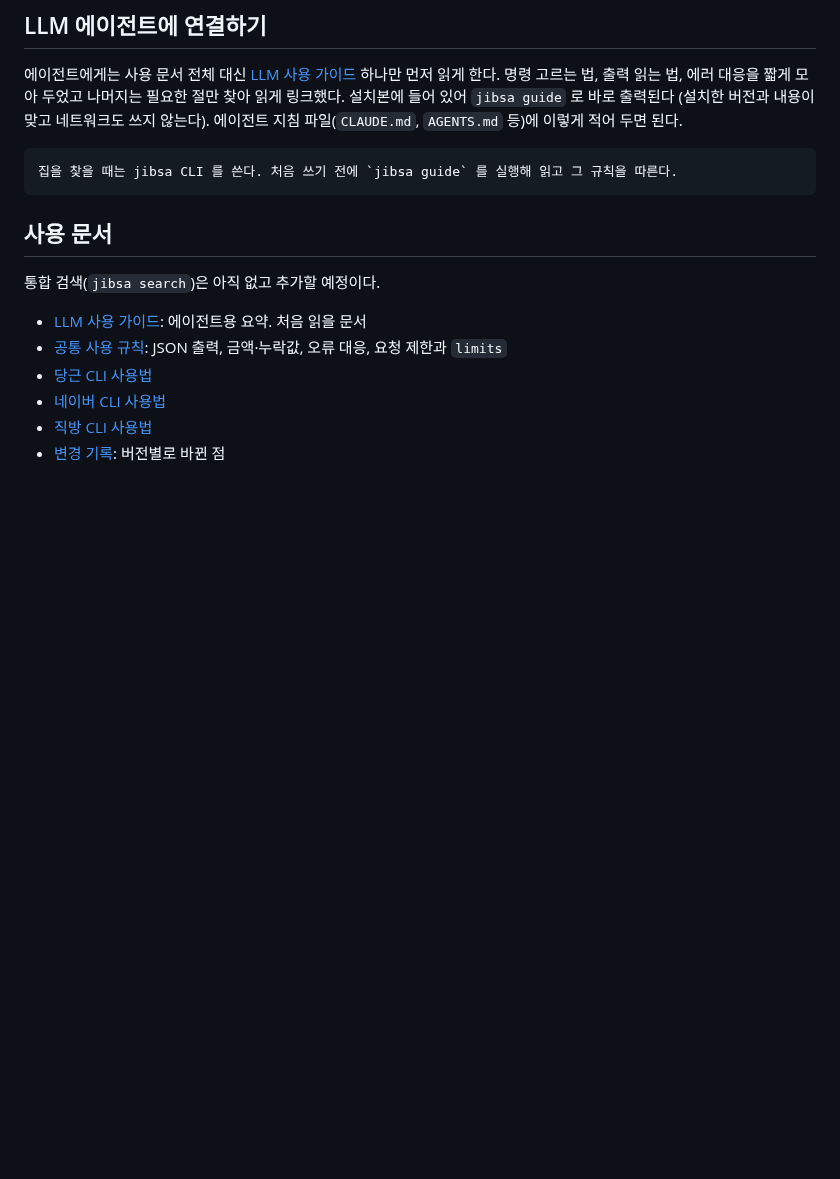
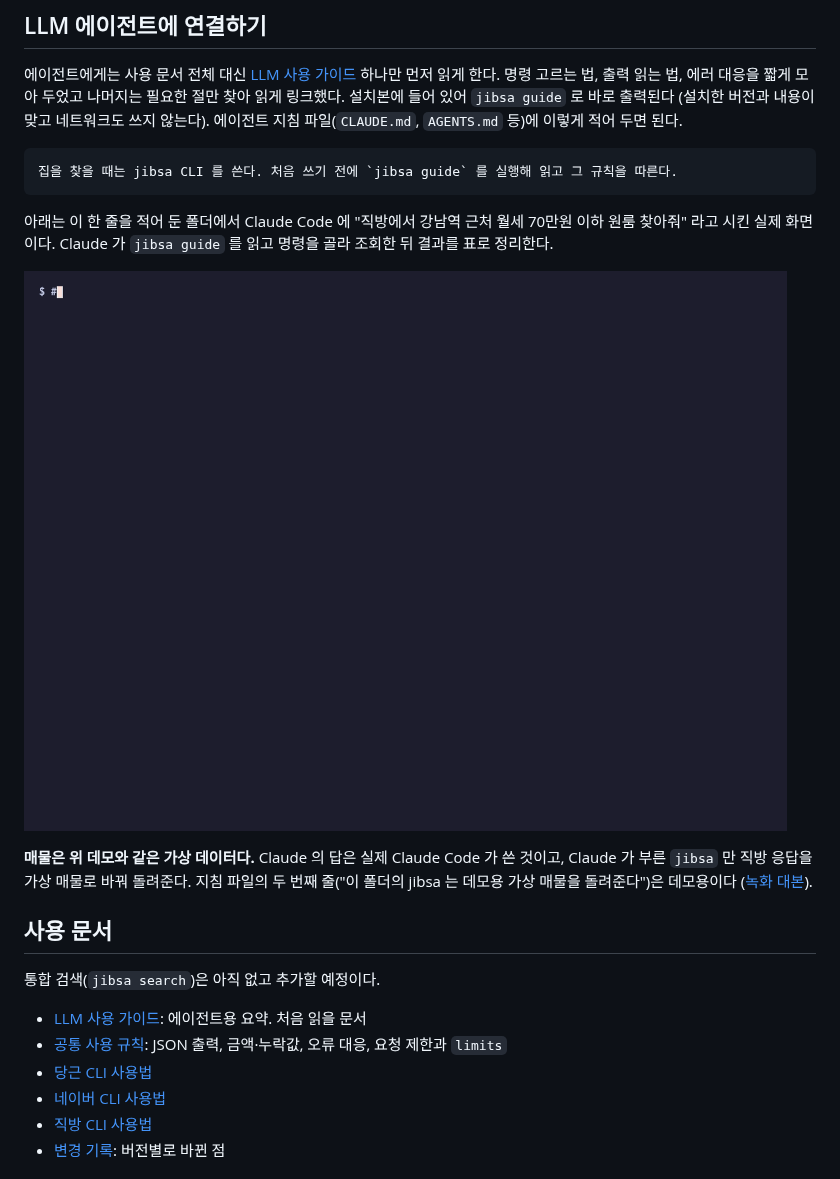
Before and after one commit to Rukkakka/jibsa, a Markdown page: README.md, the part around the change. GitHub-like rendering; pictures changed too: docs/demo/claude.gif (added); blank space fills up the shorter version.

Commit message:
README 에 Claude Code 가 jibsa 로 매물을 찾는 데모 넣기
'LLM 에이전트에 연결하기' 절에 README 가 권하는 지침 한 줄을 둔 폴더에서 실제 Claude Code 에
"직방에서 강남역 근처 월세 70만원 이하 원룸 찾아줘" 라고 시킨 장면을 넣는다. Claude 가 부르는
jibsa 는 fake_jibsa.py 로 직방 응답만 가상 매물로 바꾸고 그 밖의 요청은 막는다. 지침 파일에는
데모용 한 줄(가상 매물이니 따지지 말고 정리)을 더하고 화면에도 보인다.

Refs #39

Co-Authored-By: Claude Opus 5.5 <noreply@anthropic.com>

````diff
--- a/README.md
+++ b/README.md
@@ -200,6 +200,12 @@ GitHub 주소로 설치했다면 uv·pipx 의 `upgrade` 는 그 주소에서 그
 집을 찾을 때는 jibsa CLI 를 쓴다. 처음 쓰기 전에 `jibsa guide` 를 실행해 읽고 그 규칙을 따른다.
 ```
 
+아래는 이 한 줄을 적어 둔 폴더에서 Claude Code 에 "직방에서 강남역 근처 월세 70만원 이하 원룸 찾아줘" 라고 시킨 실제 화면이다. Claude 가 `jibsa guide` 를 읽고 명령을 골라 조회한 뒤 결과를 표로 정리한다.
+
+![Claude Code 가 jibsa guide 를 읽고 직방에서 강남역 근처 월세 원룸을 조회해 표로 정리하는 터미널 데모. 매물은 데모용 가상 데이터다](https://raw.githubusercontent.com/Rukkakka/jibsa/main/docs/demo/claude.gif)
+
+**매물은 위 데모와 같은 가상 데이터다.** Claude 의 답은 실제 Claude Code 가 쓴 것이고, Claude 가 부른 `jibsa` 만 직방 응답을 가상 매물로 바꿔 돌려준다. 지침 파일의 두 번째 줄("이 폴더의 jibsa 는 데모용 가상 매물을 돌려준다")은 데모용이다 ([녹화 대본](https://github.com/Rukkakka/jibsa/blob/main/docs/demo/claude.tape)).
+
 ## 사용 문서
 
 통합 검색(`jibsa search`)은 아직 없고 추가할 예정이다.
````
Also changed, not shown: docs/demo/claude-instructions.md (added, +2 -0 lines), 2 other files.
